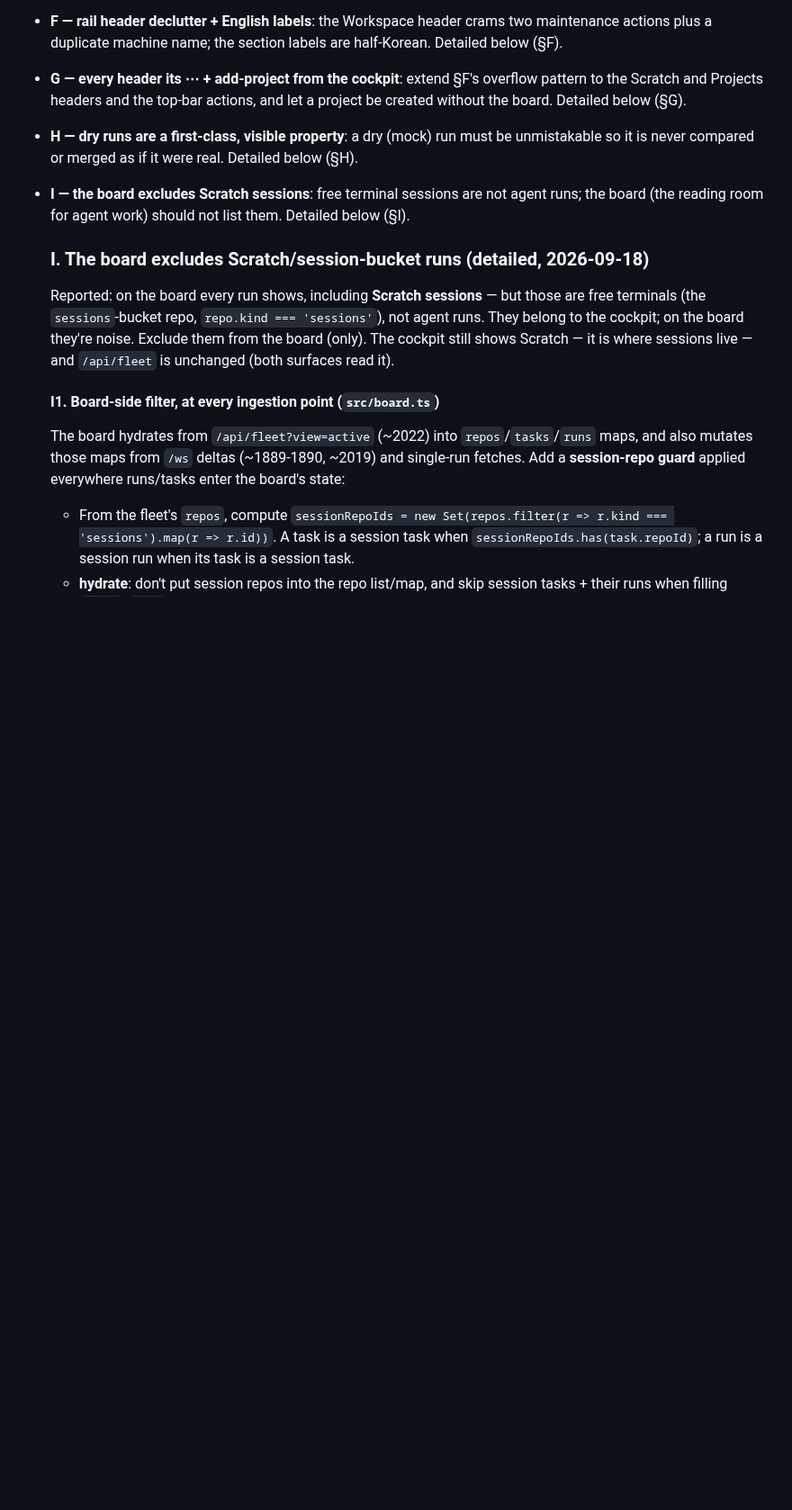
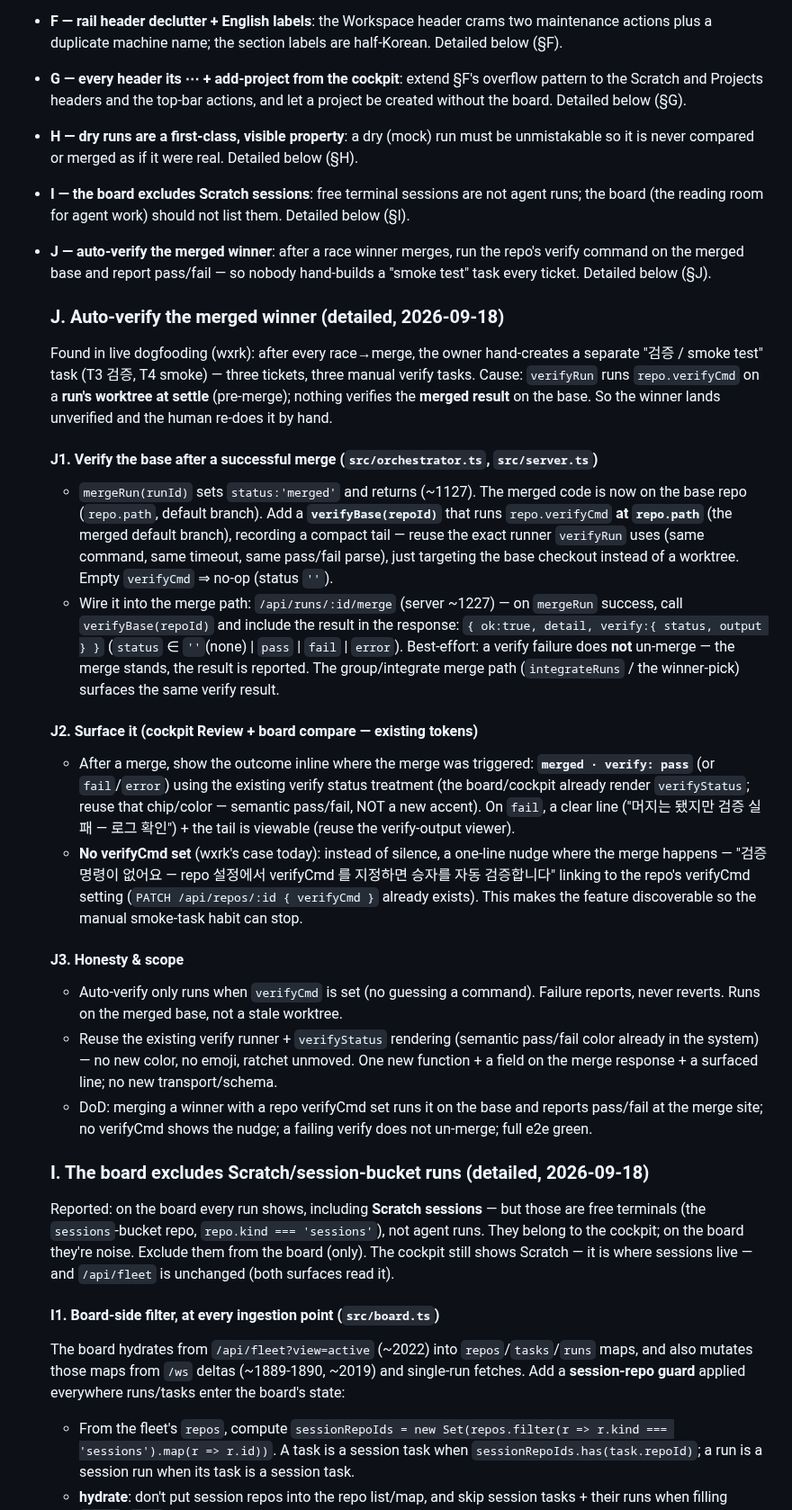
Before and after one commit to hanmariyang/coxpit-oss, a Markdown page: design/v5.28-agent-terminal-flow.md, the part around the change. Shown at 90% size. Rendered like a GitHub page; blank space fills up the shorter version.

Commit message:
design: v5.28 Part J — auto-verify the merged winner
Dogfooding wxrk: after every race→merge the owner hand-builds a smoke/verify
task (3 tickets, 3 manual tasks). verifyRun runs on the pre-merge worktree;
nothing verifies the merged base. Add verifyBase(repoId) run on merge success,
surface pass/fail at the merge site, nudge to set verifyCmd when absent.

Co-Authored-By: Claude Fable 5 <noreply@anthropic.com>

```diff
--- a/design/v5.28-agent-terminal-flow.md
+++ b/design/v5.28-agent-terminal-flow.md
@@ -236,6 +236,47 @@ the permission prompt), and which transitions ping (waiting / done / both).
   is never compared or merged as if it were real. Detailed below (§H).
 - **I — the board excludes Scratch sessions**: free terminal sessions are not agent runs; the board
   (the reading room for agent work) should not list them. Detailed below (§I).
+- **J — auto-verify the merged winner**: after a race winner merges, run the repo's verify command on
+  the merged base and report pass/fail — so nobody hand-builds a "smoke test" task every ticket.
+  Detailed below (§J).
+
+  ### J. Auto-verify the merged winner (detailed, 2026-09-18)
+
+  Found in live dogfooding (wxrk): after every race→merge, the owner hand-creates a separate
+  "검증 / smoke test" task (T3 검증, T4 smoke) — three tickets, three manual verify tasks. Cause:
+  `verifyRun` runs `repo.verifyCmd` on a **run's worktree at settle** (pre-merge); nothing verifies
+  the **merged result** on the base. So the winner lands unverified and the human re-does it by hand.
+
+  #### J1. Verify the base after a successful merge (`src/orchestrator.ts`, `src/server.ts`)
+  - `mergeRun(runId)` sets `status:'merged'` and returns (~1127). The merged code is now on the base
+    repo (`repo.path`, default branch). Add a **`verifyBase(repoId)`** that runs `repo.verifyCmd`
+    **at `repo.path`** (the merged default branch), recording a compact tail — reuse the exact
+    runner `verifyRun` uses (same command, same timeout, same pass/fail parse), just targeting the
+    base checkout instead of a worktree. Empty `verifyCmd` ⇒ no-op (status `''`).
+  - Wire it into the merge path: `/api/runs/:id/merge` (server ~1227) — on `mergeRun` success, call
+    `verifyBase(repoId)` and include the result in the response: `{ ok:true, detail, verify:{ status,
+    output } }` (`status` ∈ `''`(none) | `pass` | `fail` | `error`). Best-effort: a verify failure
+    does **not** un-merge — the merge stands, the result is reported. The group/integrate merge path
+    (`integrateRuns` / the winner-pick) surfaces the same verify result.
+
+  #### J2. Surface it (cockpit Review + board compare — existing tokens)
+  - After a merge, show the outcome inline where the merge was triggered: **`merged · verify: pass`**
+    (or `fail`/`error`) using the existing verify status treatment (the board/cockpit already render
+    `verifyStatus`; reuse that chip/color — semantic pass/fail, NOT a new accent). On `fail`, a clear
+    line ("머지는 됐지만 검증 실패 — 로그 확인") + the tail is viewable (reuse the verify-output viewer).
+  - **No verifyCmd set** (wxrk's case today): instead of silence, a one-line nudge where the merge
+    happens — "검증 명령이 없어요 — repo 설정에서 verifyCmd 를 지정하면 승자를 자동 검증합니다" linking to
+    the repo's verifyCmd setting (`PATCH /api/repos/:id { verifyCmd }` already exists). This makes the
+    feature discoverable so the manual smoke-task habit can stop.
+
+  #### J3. Honesty & scope
+  - Auto-verify only runs when `verifyCmd` is set (no guessing a command). Failure reports, never
+    reverts. Runs on the merged base, not a stale worktree.
+  - Reuse the existing verify runner + `verifyStatus` rendering (semantic pass/fail color already in
+    the system) — no new color, no emoji, ratchet unmoved. One new function + a field on the merge
+    response + a surfaced line; no new transport/schema.
+  - DoD: merging a winner with a repo verifyCmd set runs it on the base and reports pass/fail at the
+    merge site; no verifyCmd shows the nudge; a failing verify does not un-merge; full e2e green.
 
   ### I. The board excludes Scratch/session-bucket runs (detailed, 2026-09-18)
 
```
